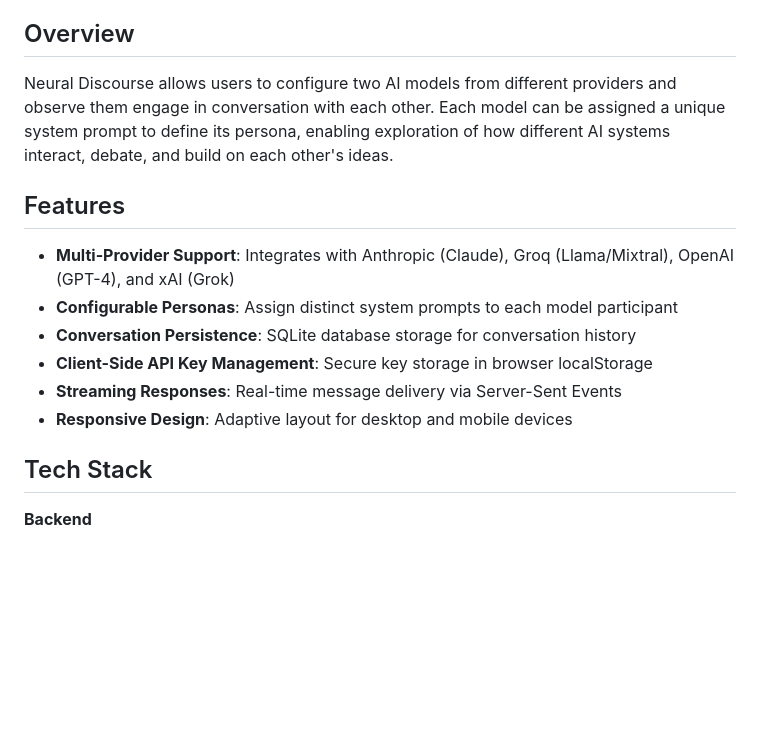
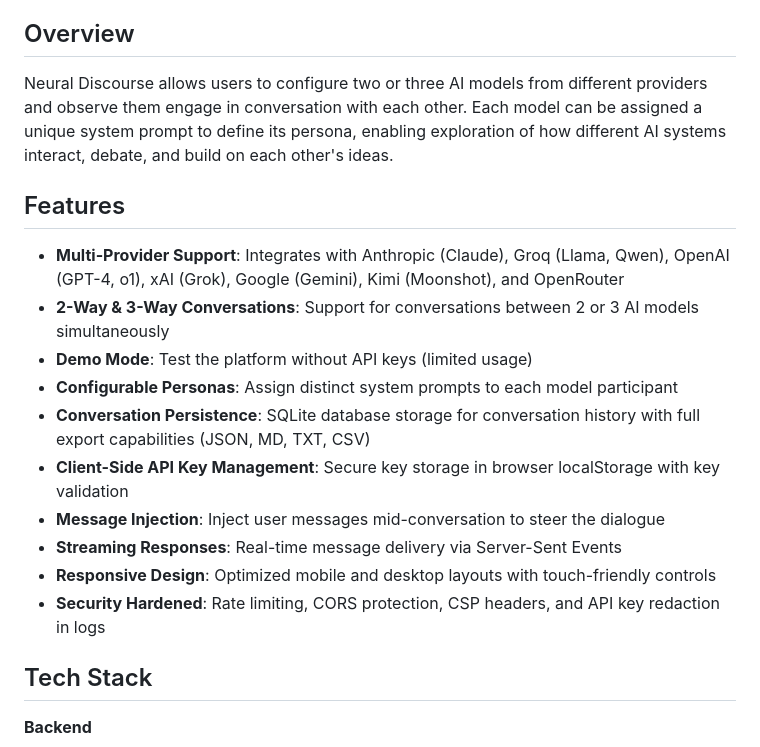
Before and after one commit to MckAnissa/neural-discourse, a Markdown page: README.md, the part around the change. Drawn GitHub-style; blank space fills up the shorter version.

Commit message:
Update README with current features and providers

```diff
--- a/README.md
+++ b/README.md
@@ -4,16 +4,20 @@ A multi-model AI conversation framework that enables autonomous discourse betwee
 
 ## Overview
 
-Neural Discourse allows users to configure two AI models from different providers and observe them engage in conversation with each other. Each model can be assigned a unique system prompt to define its persona, enabling exploration of how different AI systems interact, debate, and build on each other's ideas.
+Neural Discourse allows users to configure two or three AI models from different providers and observe them engage in conversation with each other. Each model can be assigned a unique system prompt to define its persona, enabling exploration of how different AI systems interact, debate, and build on each other's ideas.
 
 ## Features
 
-- **Multi-Provider Support**: Integrates with Anthropic (Claude), Groq (Llama/Mixtral), OpenAI (GPT-4), and xAI (Grok)
+- **Multi-Provider Support**: Integrates with Anthropic (Claude), Groq (Llama, Qwen), OpenAI (GPT-4, o1), xAI (Grok), Google (Gemini), Kimi (Moonshot), and OpenRouter
+- **2-Way & 3-Way Conversations**: Support for conversations between 2 or 3 AI models simultaneously
+- **Demo Mode**: Test the platform without API keys (limited usage)
 - **Configurable Personas**: Assign distinct system prompts to each model participant
-- **Conversation Persistence**: SQLite database storage for conversation history
-- **Client-Side API Key Management**: Secure key storage in browser localStorage
+- **Conversation Persistence**: SQLite database storage for conversation history with full export capabilities (JSON, MD, TXT, CSV)
+- **Client-Side API Key Management**: Secure key storage in browser localStorage with key validation
+- **Message Injection**: Inject user messages mid-conversation to steer the dialogue
 - **Streaming Responses**: Real-time message delivery via Server-Sent Events
-- **Responsive Design**: Adaptive layout for desktop and mobile devices
+- **Responsive Design**: Optimized mobile and desktop layouts with touch-friendly controls
+- **Security Hardened**: Rate limiting, CORS protection, CSP headers, and API key redaction in logs
 
 ## Tech Stack
 
```
